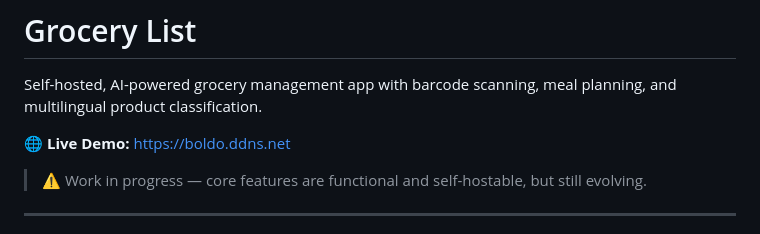
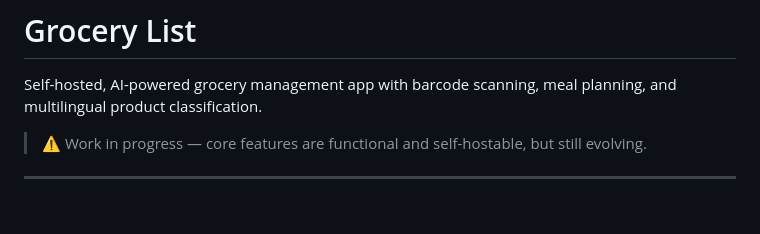
Before and after one commit to ninja-boldo/grocery-list-vite, a Markdown page: README.md, the part around the change. Drawn GitHub-style; blank space fills up the shorter version.

Commit message:
Remove live demo section from README
Removed live demo link from README.

```diff
--- a/README.md
+++ b/README.md
@@ -1,8 +1,6 @@
 # Grocery List
 
 Self-hosted, AI-powered grocery management app with barcode scanning, meal planning, and multilingual product classification.
-
-🌐 **Live Demo:** https://boldo.ddns.net
 
 > ⚠️ Work in progress — core features are functional and self-hostable, but still evolving.
 
```
